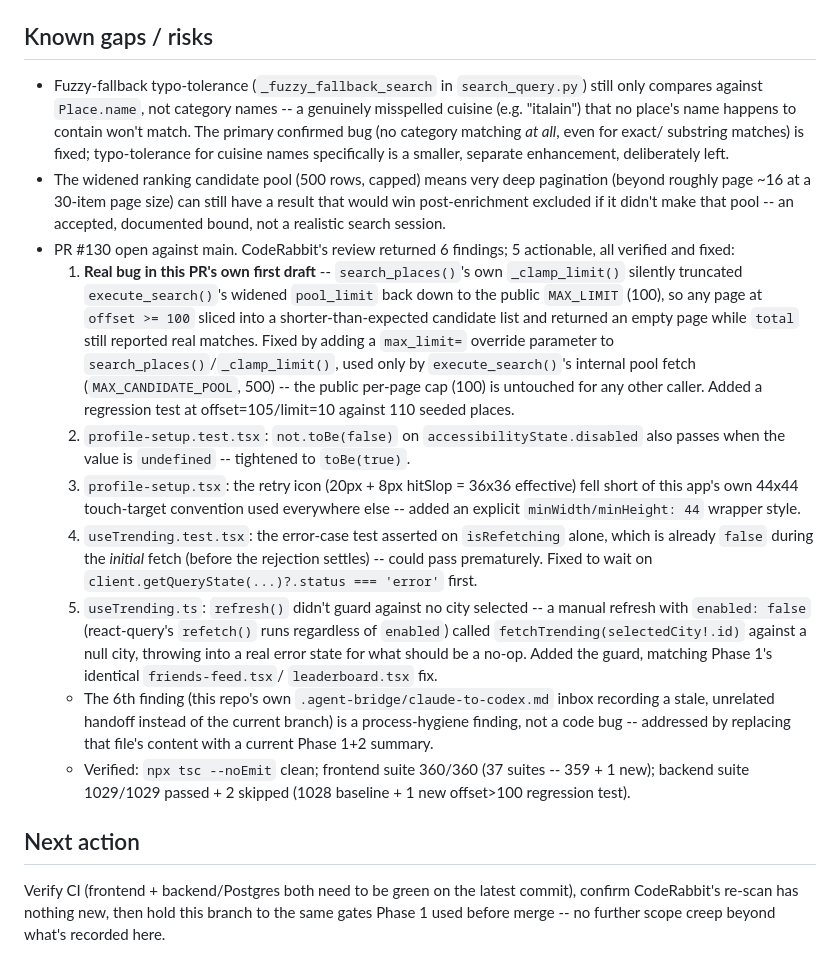
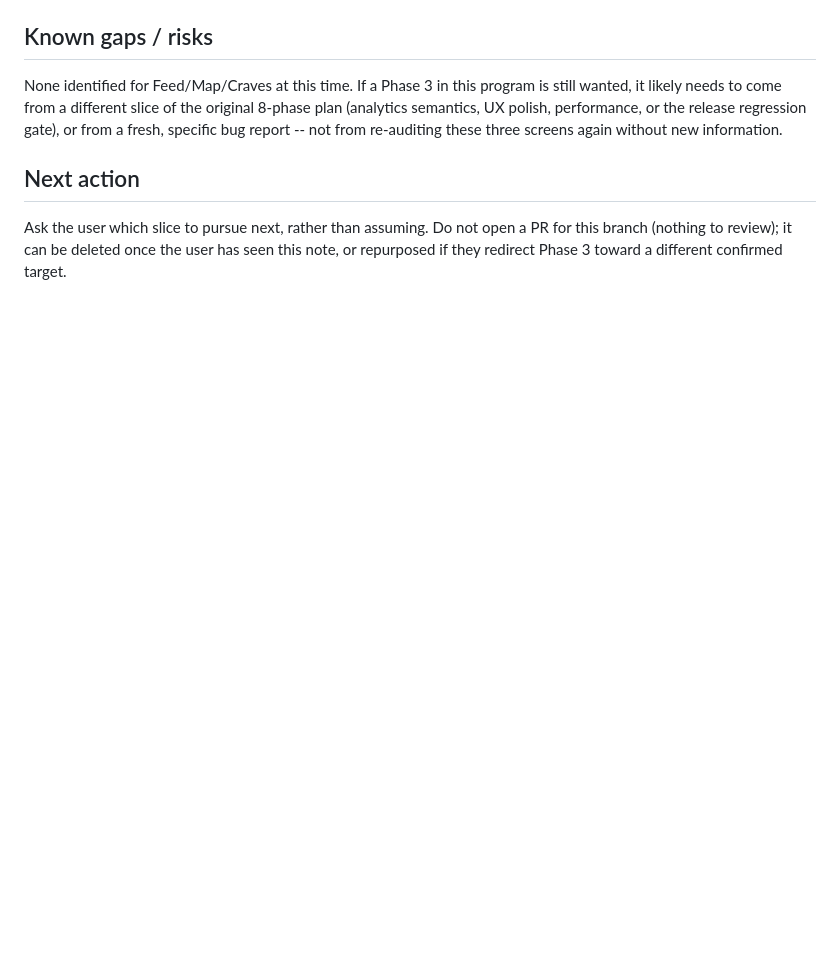
Before and after one commit to Lavish213/CRAVE, a Markdown page: .agent-bridge/STATE.md, the part around one of its changes. Rendered like a GitHub page; blank space fills up the shorter version.

```diff
--- a/.agent-bridge/STATE.md
+++ b/.agent-bridge/STATE.md
@@ -85,61 +66,16 @@ against current code before fixing:
 
 ## Known gaps / risks
 
-- Fuzzy-fallback typo-tolerance (`_fuzzy_fallback_search` in
-  `search_query.py`) still only compares against `Place.name`, not
-  category names -- a genuinely misspelled cuisine (e.g. "italain")
-  that no place's name happens to contain won't match. The primary
-  confirmed bug (no category matching *at all*, even for exact/
-  substring matches) is fixed; typo-tolerance for cuisine names
-  specifically is a smaller, separate enhancement, deliberately left.
-- The widened ranking candidate pool (500 rows, capped) means very deep
-  pagination (beyond roughly page ~16 at a 30-item page size) can still
-  have a result that would win post-enrichment excluded if it didn't
-  make that pool -- an accepted, documented bound, not a realistic
-  search session.
-- PR #130 open against main. CodeRabbit's review returned 6 findings; 5
-  actionable, all verified and fixed:
-  1. **Real bug in this PR's own first draft** -- `search_places()`'s
-     own `_clamp_limit()` silently truncated `execute_search()`'s
-     widened `pool_limit` back down to the public `MAX_LIMIT` (100), so
-     any page at `offset >= 100` sliced into a shorter-than-expected
-     candidate list and returned an empty page while `total` still
-     reported real matches. Fixed by adding a `max_limit=` override
-     parameter to `search_places()`/`_clamp_limit()`, used only by
-     `execute_search()`'s internal pool fetch (`MAX_CANDIDATE_POOL`,
-     500) -- the public per-page cap (100) is untouched for any other
-     caller. Added a regression test at offset=105/limit=10 against 110
-     seeded places.
-  2. `profile-setup.test.tsx`: `not.toBe(false)` on
-     `accessibilityState.disabled` also passes when the value is
-     `undefined` -- tightened to `toBe(true)`.
-  3. `profile-setup.tsx`: the retry icon (20px + 8px hitSlop = 36x36
-     effective) fell short of this app's own 44x44 touch-target
-     convention used everywhere else -- added an explicit
-     `minWidth/minHeight: 44` wrapper style.
-  4. `useTrending.test.tsx`: the error-case test asserted on
-     `isRefetching` alone, which is already `false` during the *initial*
-     fetch (before the rejection settles) -- could pass prematurely.
-     Fixed to wait on `client.getQueryState(...)?.status === 'error'`
-     first.
-  5. `useTrending.ts`: `refresh()` didn't guard against no city
-     selected -- a manual refresh with `enabled: false` (react-query's
-     `refetch()` runs regardless of `enabled`) called
-     `fetchTrending(selectedCity!.id)` against a null city, throwing
-     into a real error state for what should be a no-op. Added the
-     guard, matching Phase 1's identical `friends-feed.tsx`/
-     `leaderboard.tsx` fix.
-  - The 6th finding (this repo's own `.agent-bridge/claude-to-codex.md`
-    inbox recording a stale, unrelated handoff instead of the current
-    branch) is a process-hygiene finding, not a code bug -- addressed
-    by replacing that file's content with a current Phase 1+2 summary.
-  - Verified: `npx tsc --noEmit` clean; frontend suite 360/360 (37
-    suites -- 359 + 1 new); backend suite 1029/1029 passed + 2 skipped
-    (1028 baseline + 1 new offset>100 regression test).
+None identified for Feed/Map/Craves at this time. If a Phase 3 in this
+program is still wanted, it likely needs to come from a different slice
+of the original 8-phase plan (analytics semantics, UX polish,
+performance, or the release regression gate), or from a fresh,
+specific bug report -- not from re-auditing these three screens again
+without new information.
 
 ## Next action
 
-Verify CI (frontend + backend/Postgres both need to be green on the
-latest commit), confirm CodeRabbit's re-scan has nothing new, then hold
-this branch to the same gates Phase 1 used before merge -- no further
-scope creep beyond what's recorded here.
+Ask the user which slice to pursue next, rather than assuming. Do not
+open a PR for this branch (nothing to review); it can be deleted once
+the user has seen this note, or repurposed if they redirect Phase 3
+toward a different confirmed target.
```
Also changed, not shown: other parts of .agent-bridge/STATE.md (+55 -74 lines), .agent-bridge/claude-to-codex.md (+48 -25 lines).
